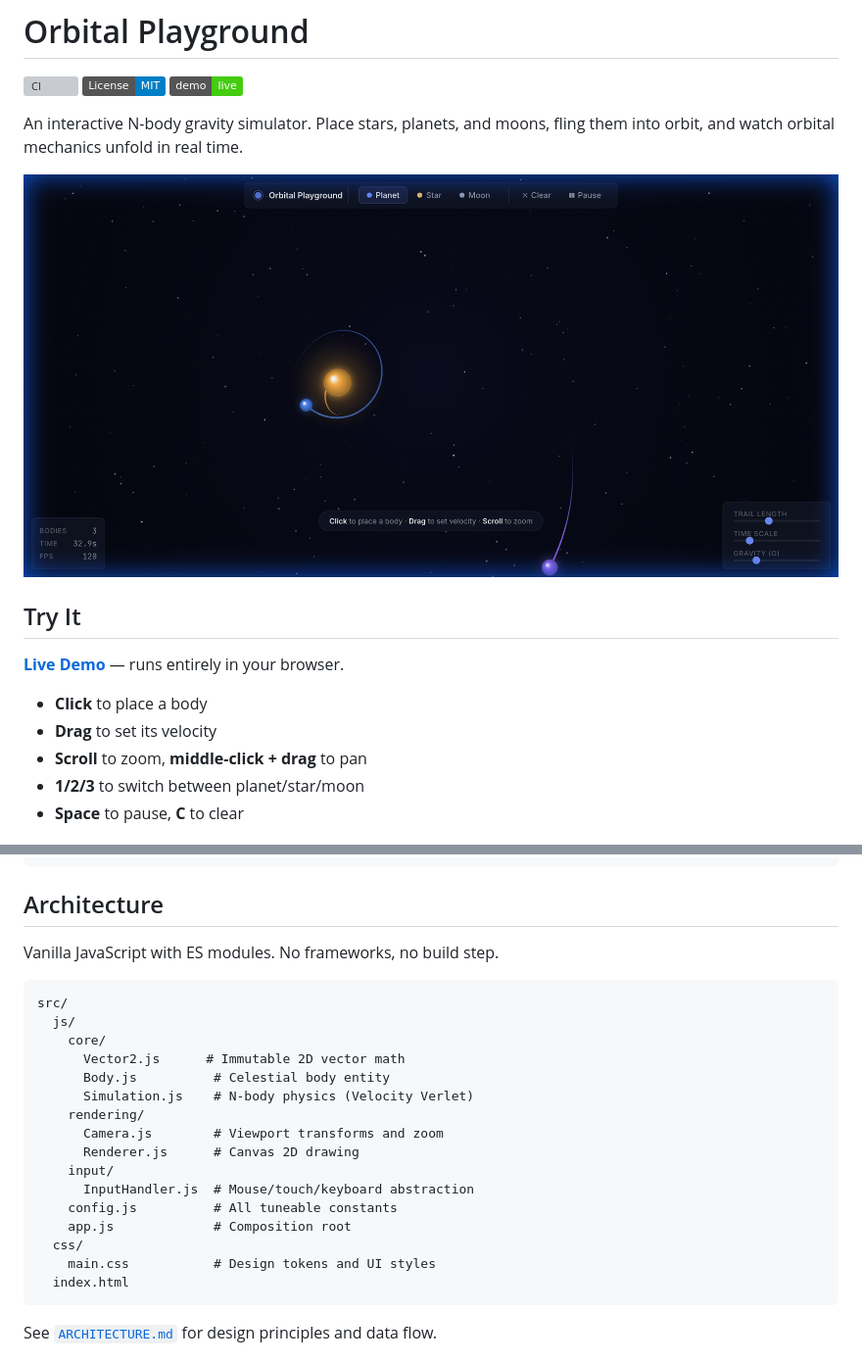
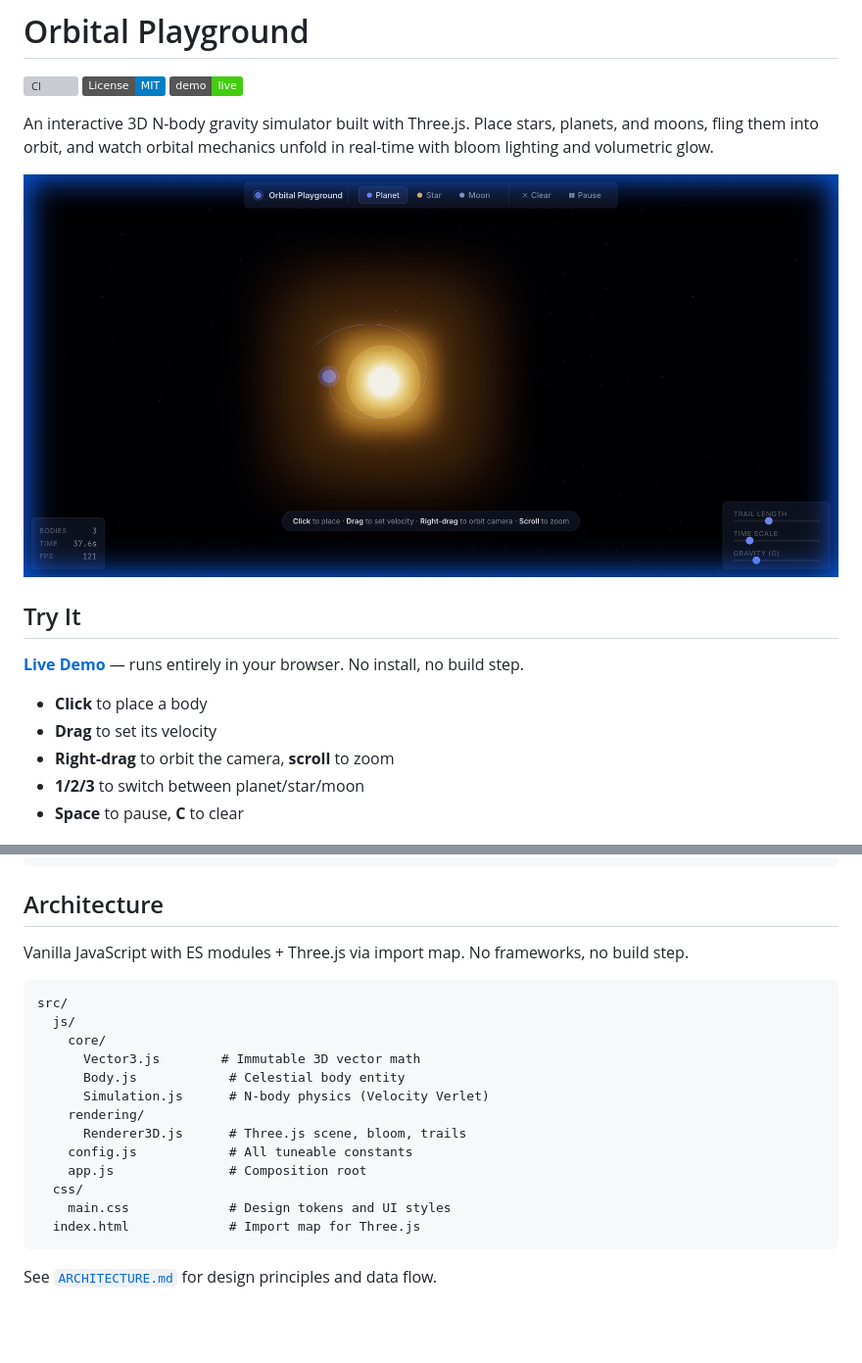
Before and after one commit to nordinbelkacemi/orbital-playground, a Markdown page: README.md, 2 parts joined by grey strips. Shown at 98% size. Drawn GitHub-style; pictures changed too: screenshot.png; badges without logos; blank space fills up the shorter version; grey boxes are pictures that could not be loaded.

````diff
--- a/README.md
+++ b/README.md
@@ -4,17 +4,17 @@
 [![License: MIT](https://img.shields.io/badge/License-MIT-blue.svg)](LICENSE)
 [![GitHub Pages](https://img.shields.io/badge/demo-live-brightgreen)](https://nordinbelkacemi.github.io/orbital-playground/)
 
-An interactive N-body gravity simulator. Place stars, planets, and moons, fling them into orbit, and watch orbital mechanics unfold in real time.
+An interactive 3D N-body gravity simulator built with Three.js. Place stars, planets, and moons, fling them into orbit, and watch orbital mechanics unfold in real-time with bloom lighting and volumetric glow.
 
 ![Orbital Playground](screenshot.png)
 
 ## Try It
 
-**[Live Demo](https://nordinbelkacemi.github.io/orbital-playground/)** — runs entirely in your browser.
+**[Live Demo](https://nordinbelkacemi.github.io/orbital-playground/)** — runs entirely in your browser. No install, no build step.
 
 - **Click** to place a body
 - **Drag** to set its velocity
-- **Scroll** to zoom, **middle-click + drag** to pan
+- **Right-drag** to orbit the camera, **scroll** to zoom
 - **1/2/3** to switch between planet/star/moon
 - **Space** to pause, **C** to clear
 
@@ -36,25 +36,22 @@ npm run test:watch # watch mode
 
 ## Architecture
 
-Vanilla JavaScript with ES modules. No frameworks, no build step.
+Vanilla JavaScript with ES modules + Three.js via import map. No frameworks, no build step.
 
 ```
 src/
   js/
     core/
-      Vector2.js      # Immutable 2D vector math
-      Body.js          # Celestial body entity
-      Simulation.js    # N-body physics (Velocity Verlet)
+      Vector3.js        # Immutable 3D vector math
+      Body.js            # Celestial body entity
+      Simulation.js      # N-body physics (Velocity Verlet)
     rendering/
-      Camera.js        # Viewport transforms and zoom
-      Renderer.js      # Canvas 2D drawing
-    input/
-      InputHandler.js  # Mouse/touch/keyboard abstraction
-    config.js          # All tuneable constants
-    app.js             # Composition root
+      Renderer3D.js      # Three.js scene, bloom, trails
+    config.js            # All tuneable constants
+    app.js               # Composition root
   css/
-    main.css           # Design tokens and UI styles
-  index.html
+    main.css             # Design tokens and UI styles
+  index.html             # Import map for Three.js
 ```
 
 See [`ARCHITECTURE.md`](ARCHITECTURE.md) for design principles and data flow.
````
Also changed, not shown: ARCHITECTURE.md (+37 -48 lines).
